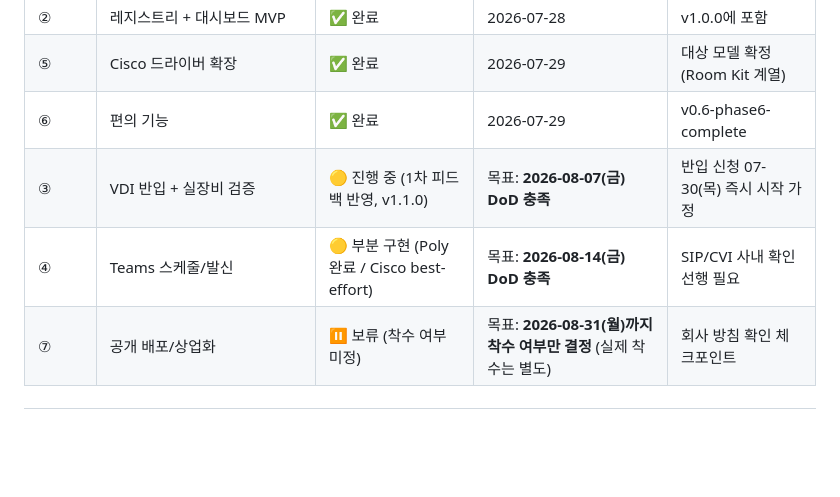
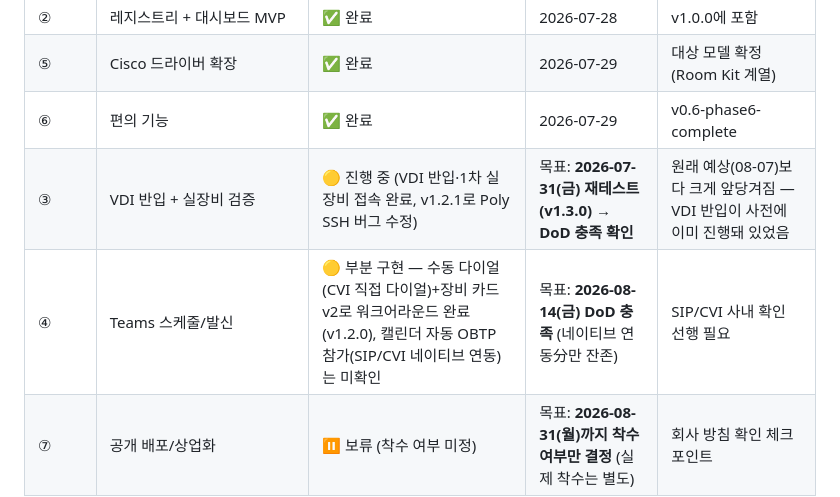
Before and after one commit to DevCoreDXI76/codec_control_center, a Markdown page: docs/SCHEDULE.md, the part around one of its changes. GitHub-like rendering; blank space fills up the shorter version.

```diff
--- a/docs/SCHEDULE.md
+++ b/docs/SCHEDULE.md
@@ -23,8 +27,8 @@
 | ② | 레지스트리 + 대시보드 MVP | ✅ 완료 | 2026-07-28 | v1.0.0에 포함 |
 | ⑤ | Cisco 드라이버 확장 | ✅ 완료 | 2026-07-29 | 대상 모델 확정(Room Kit 계열) |
 | ⑥ | 편의 기능 | ✅ 완료 | 2026-07-29 | v0.6-phase6-complete |
-| ③ | VDI 반입 + 실장비 검증 | 🟡 진행 중 (1차 피드백 반영, v1.1.0) | 목표: **2026-08-07(금) DoD 충족** | 반입 신청 07-30(목) 즉시 시작 가정 |
-| ④ | Teams 스케줄/발신 | 🟡 부분 구현 (Poly 완료 / Cisco best-effort) | 목표: **2026-08-14(금) DoD 충족** | SIP/CVI 사내 확인 선행 필요 |
+| ③ | VDI 반입 + 실장비 검증 | 🟡 진행 중 (VDI 반입·1차 실장비 접속 완료, v1.2.1로 Poly SSH 버그 수정) | 목표: **2026-07-31(금) 재테스트(v1.3.0) → DoD 충족 확인** | 원래 예상(08-07)보다 크게 앞당겨짐 — VDI 반입이 사전에 이미 진행돼 있었음 |
+| ④ | Teams 스케줄/발신 | 🟡 부분 구현 — 수동 다이얼(CVI 직접 다이얼)+장비 카드 v2로 워크어라운드 완료(v1.2.0), 캘린더 자동 OBTP 참가(SIP/CVI 네이티브 연동)는 미확인 | 목표: **2026-08-14(금) DoD 충족** (네이티브 연동分만 잔존) | SIP/CVI 사내 확인 선행 필요 |
 | ⑦ | 공개 배포/상업화 | ⏸ 보류 (착수 여부 미정) | 목표: **2026-08-31(월)까지 착수 여부만 결정** (실제 착수는 별도) | 회사 방침 확인 체크포인트 |
 
 ---
```
Also changed, not shown: other parts of docs/SCHEDULE.md (+25 -16 lines).
